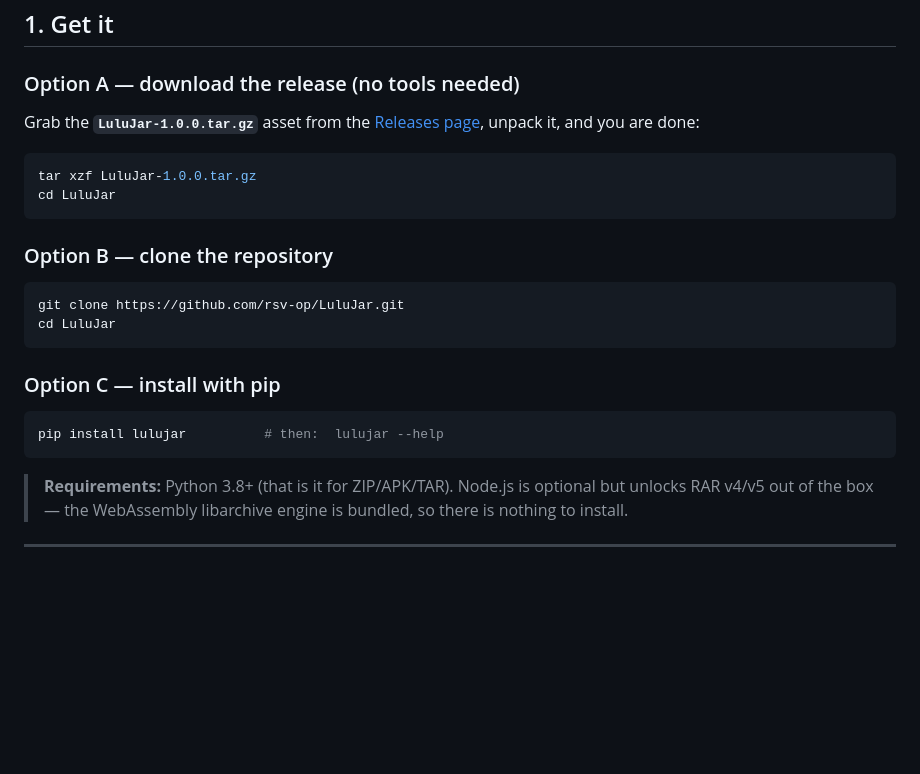
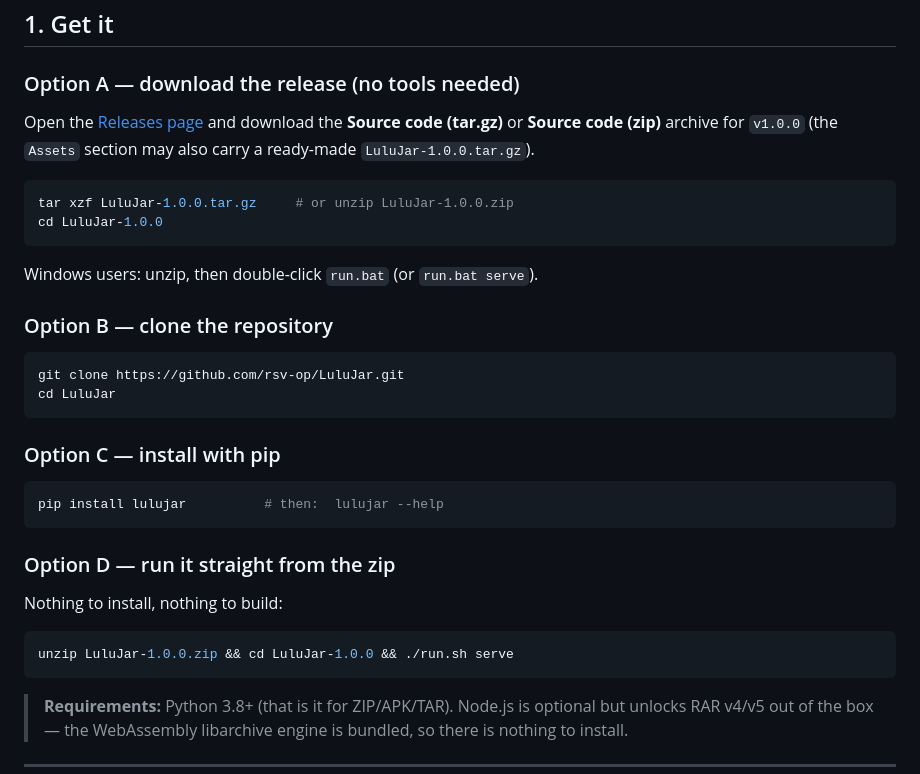
Before and after one commit to rsv-op/LuluJar, a Markdown page: README.md, the part around the change. Rendered like a GitHub page; blank space fills up the shorter version.

Commit message:
Document the download options for the v1.0.0 release
Co-Authored-By: Claude Opus 4.8 (1M context) <noreply@anthropic.com>

Co-authored-by: arena-agent <297053741+arena-agent@users.noreply.github.com>

````diff
--- a/README.md
+++ b/README.md
@@ -14,13 +14,16 @@ lulujar serve                               # browser UI on http://localhost:800
 
 ### Option A — download the release (no tools needed)
 
-Grab the **`LuluJar-1.0.0.tar.gz`** asset from the
-[Releases page](https://github.com/rsv-op/LuluJar/releases), unpack it, and you are done:
+Open the [Releases page](https://github.com/rsv-op/LuluJar/releases) and download the
+**Source code (tar.gz)** or **Source code (zip)** archive for `v1.0.0`
+(the `Assets` section may also carry a ready-made `LuluJar-1.0.0.tar.gz`).
 
 ```bash
-tar xzf LuluJar-1.0.0.tar.gz
-cd LuluJar
+tar xzf LuluJar-1.0.0.tar.gz     # or unzip LuluJar-1.0.0.zip
+cd LuluJar-1.0.0
 ```
+
+Windows users: unzip, then double-click `run.bat` (or `run.bat serve`).
 
 ### Option B — clone the repository
 
@@ -33,6 +36,14 @@ cd LuluJar
 
 ```bash
 pip install lulujar          # then:  lulujar --help
+```
+
+### Option D — run it straight from the zip
+
+Nothing to install, nothing to build:
+
+```bash
+unzip LuluJar-1.0.0.zip && cd LuluJar-1.0.0 && ./run.sh serve
 ```
 
 > **Requirements:** Python 3.8+ (that is it for ZIP/APK/TAR).
````
